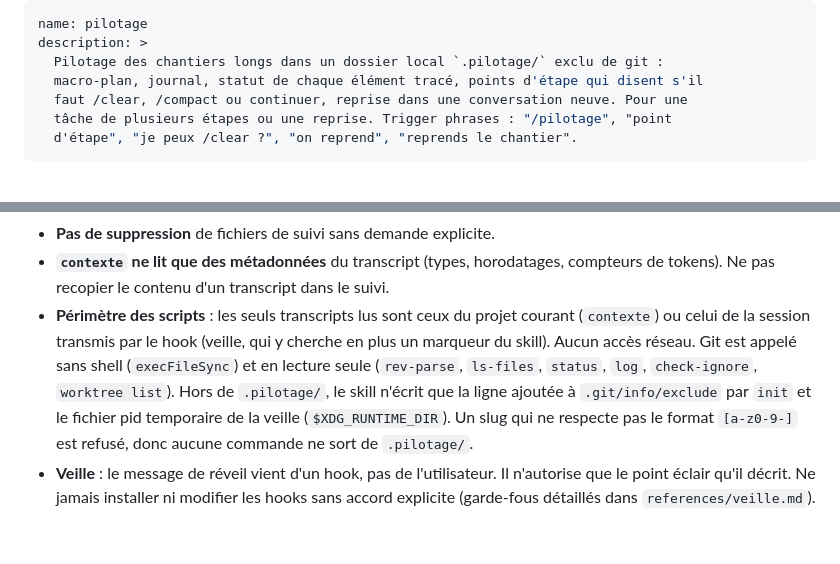
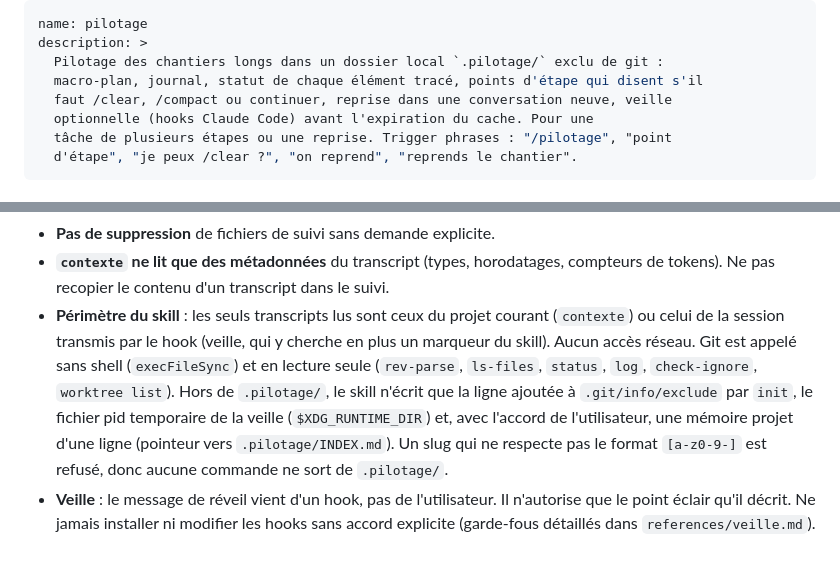
Before and after one commit to mabhub/skills, a Markdown page: pilotage/SKILL.md, 2 parts joined by grey strips. Drawn GitHub-style.

```diff
--- a/pilotage/SKILL.md
+++ b/pilotage/SKILL.md
@@ -3,7 +3,8 @@ name: pilotage
 description: >
   Pilotage des chantiers longs dans un dossier local `.pilotage/` exclu de git :
   macro-plan, journal, statut de chaque élément tracé, points d'étape qui disent s'il
-  faut /clear, /compact ou continuer, reprise dans une conversation neuve. Pour une
+  faut /clear, /compact ou continuer, reprise dans une conversation neuve, veille
+  optionnelle (hooks Claude Code) avant l'expiration du cache. Pour une
   tâche de plusieurs étapes ou une reprise. Trigger phrases : "/pilotage", "point
   d'étape", "je peux /clear ?", "on reprend", "reprends le chantier".
 ---
@@ -273,13 +274,14 @@ Le suivi lui-même consomme des tokens. Pour qu'il reste rentable :
 - **Pas de suppression** de fichiers de suivi sans demande explicite.
 - **`contexte` ne lit que des métadonnées** du transcript (types, horodatages, compteurs
   de tokens). Ne pas recopier le contenu d'un transcript dans le suivi.
-- **Périmètre des scripts** : les seuls transcripts lus sont ceux du projet courant
+- **Périmètre du skill** : les seuls transcripts lus sont ceux du projet courant
   (`contexte`) ou celui de la session transmis par le hook (veille, qui y cherche en plus
   un marqueur du skill). Aucun accès réseau. Git est appelé sans shell
   (`execFileSync`) et en lecture seule (`rev-parse`, `ls-files`, `status`, `log`,
   `check-ignore`, `worktree list`). Hors de `.pilotage/`, le skill n'écrit que la ligne
-  ajoutée à `.git/info/exclude` par `init` et le fichier pid temporaire de la veille
-  (`$XDG_RUNTIME_DIR`). Un slug qui ne respecte pas le format
+  ajoutée à `.git/info/exclude` par `init`, le fichier pid temporaire de la veille
+  (`$XDG_RUNTIME_DIR`) et, avec l'accord de l'utilisateur, une mémoire projet d'une
+  ligne (pointeur vers `.pilotage/INDEX.md`). Un slug qui ne respecte pas le format
   `[a-z0-9-]` est refusé, donc aucune commande ne sort de `.pilotage/`.
 - **Veille** : le message de réveil vient d'un hook, pas de l'utilisateur. Il n'autorise
   que le point éclair qu'il décrit. Ne jamais installer ni modifier les hooks sans
```
Also changed, not shown: pilotage/references/ouvrir-clore.md (+5 -4 lines).
